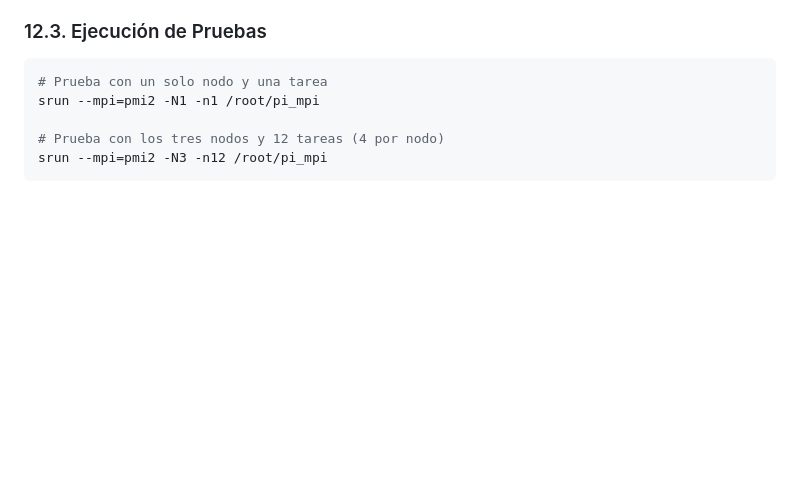
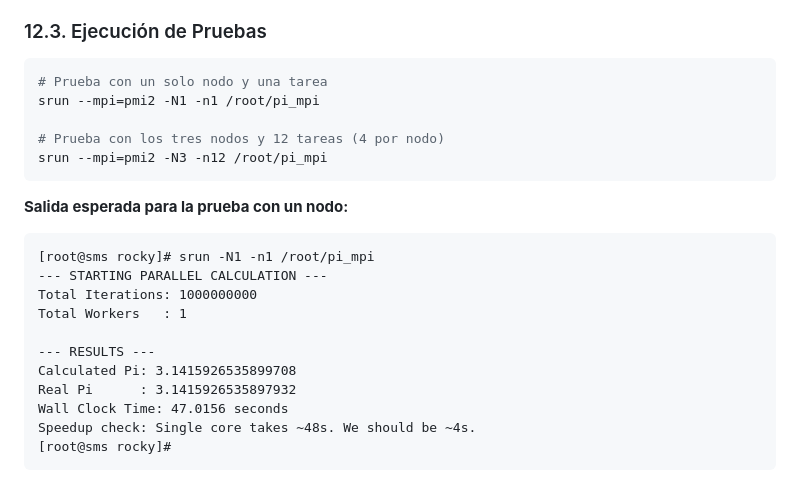
Before and after one commit to coproofai/coproof, a Markdown page: docs/ClusterEnabling.md, the part around the change printed below. GitHub-like rendering; blank space fills up the shorter version.

Commit message:
Document expected output for Pi calculation tests
Added expected output for single and three node tests.

````diff
--- a/docs/ClusterEnabling.md
+++ b/docs/ClusterEnabling.md
@@ -782,3 +782,19 @@ srun --mpi=pmi2 -N1 -n1 /root/pi_mpi
 srun --mpi=pmi2 -N3 -n12 /root/pi_mpi
 ```
 
+**Salida esperada para la prueba con un nodo:**
+
+```
+[root@sms rocky]# srun -N1 -n1 /root/pi_mpi
+--- STARTING PARALLEL CALCULATION ---
+Total Iterations: 1000000000
+Total Workers   : 1
+
+--- RESULTS ---
+Calculated Pi: 3.1415926535899708
+Real Pi      : 3.1415926535897932
+Wall Clock Time: 47.0156 seconds
+Speedup check: Single core takes ~48s. We should be ~4s.
+[root@sms rocky]#
+```
+
````
Also changed, not shown: other parts of docs/ClusterEnabling.md (+114 -0 lines).
